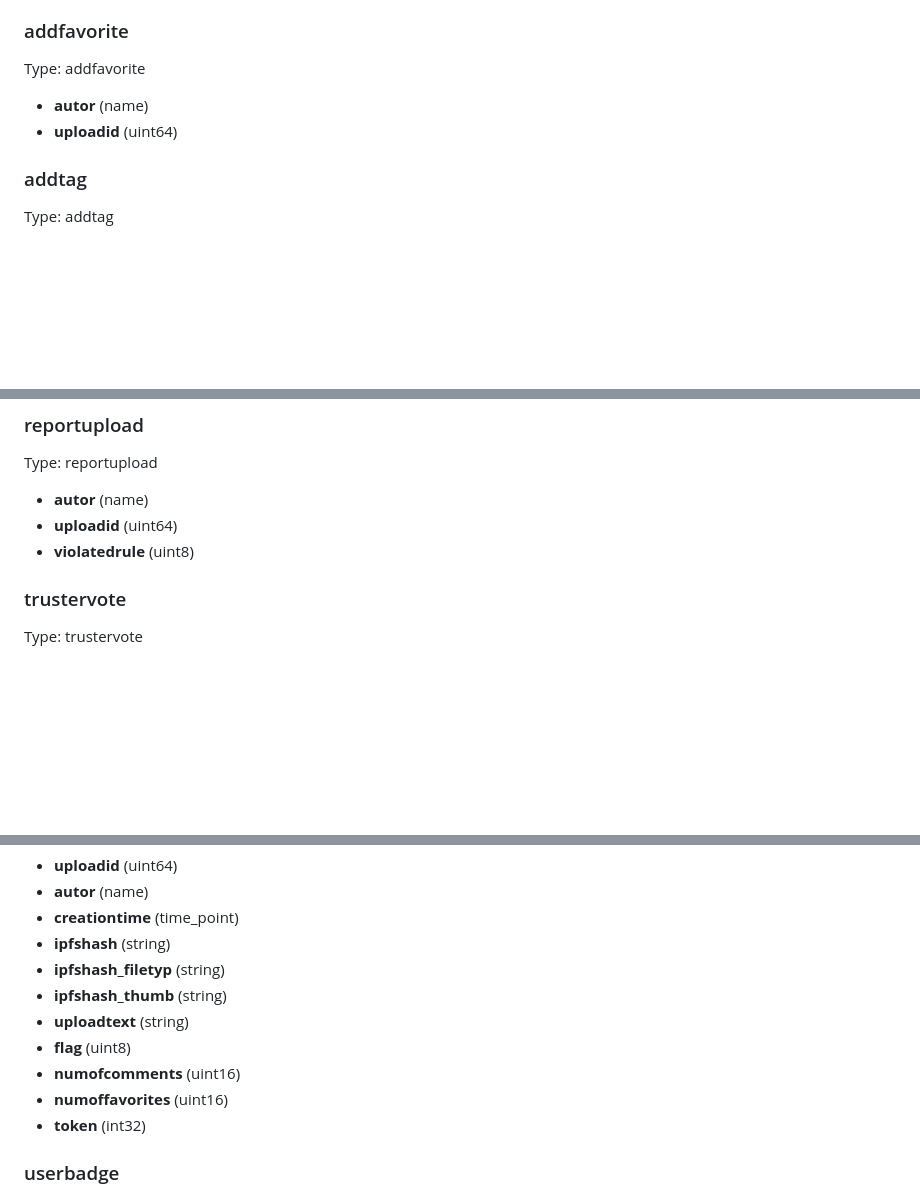
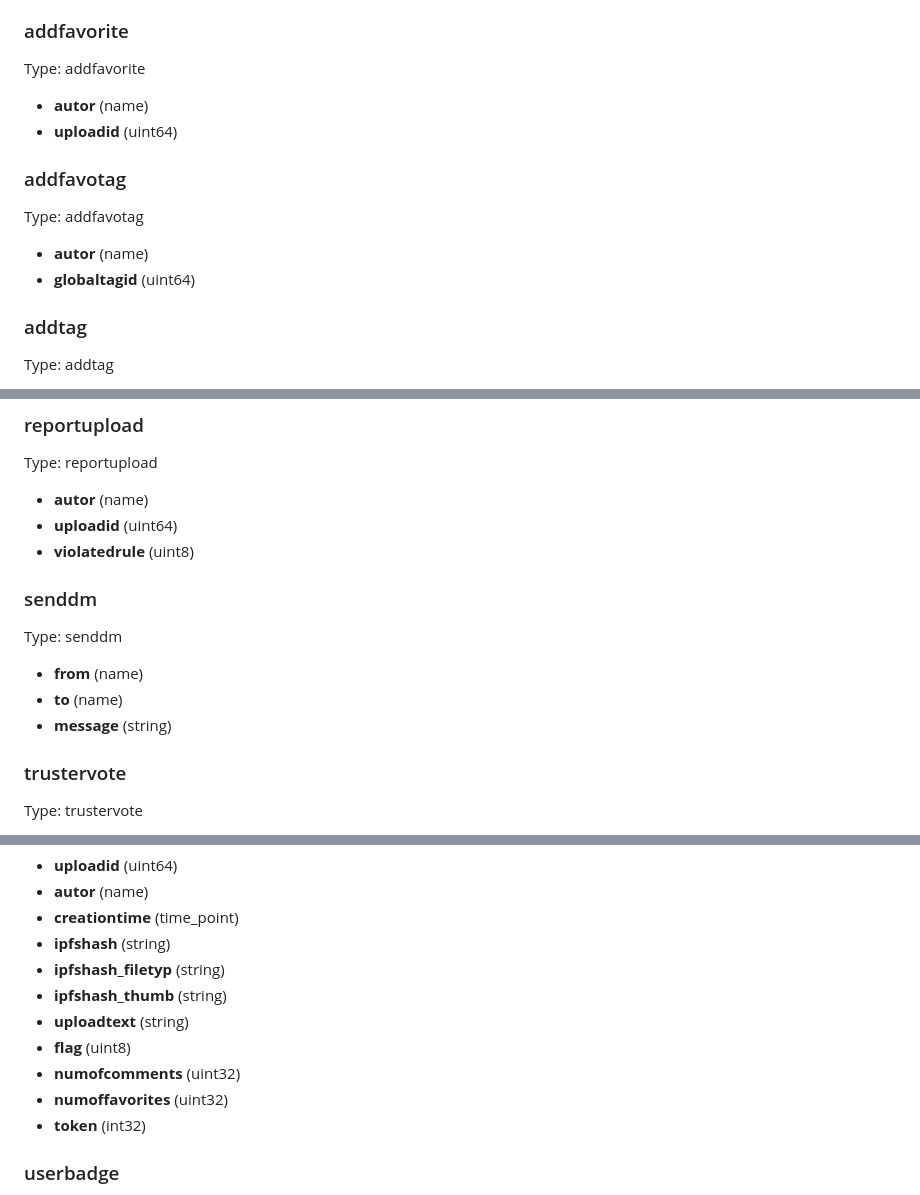
Before and after one commit to cubebased/doc, a Markdown page: archtitecture/smartcontract.md, 3 parts joined by grey strips. Rendered like a GitHub page; blank space fills up the shorter version.

```diff
--- a/archtitecture/smartcontract.md
+++ b/archtitecture/smartcontract.md
@@ -40,6 +40,12 @@ Type: addfavorite
   - **autor** (name)
   - **uploadid** (uint64)
 
+### addfavotag
+Type: addfavotag
+
+  - **autor** (name)
+  - **globaltagid** (uint64)
+
 ### addtag
 Type: addtag
 
@@ -108,6 +126,13 @@ Type: reportupload
   - **autor** (name)
   - **uploadid** (uint64)
   - **violatedrule** (uint8)
+
+### senddm
+Type: senddm
+
+  - **from** (name)
+  - **to** (name)
+  - **message** (string)
 
 ### trustervote
 Type: trustervote
@@ -211,8 +253,8 @@ Type: uploads
   - **ipfshash_thumb** (string)
   - **uploadtext** (string)
   - **flag** (uint8)
-  - **numofcomments** (uint16)
-  - **numoffavorites** (uint16)
+  - **numofcomments** (uint32)
+  - **numoffavorites** (uint32)
   - **token** (int32)
 
 ### userbadge
```
Also changed, not shown: other parts of archtitecture/smartcontract.md (+35 -1 lines).
